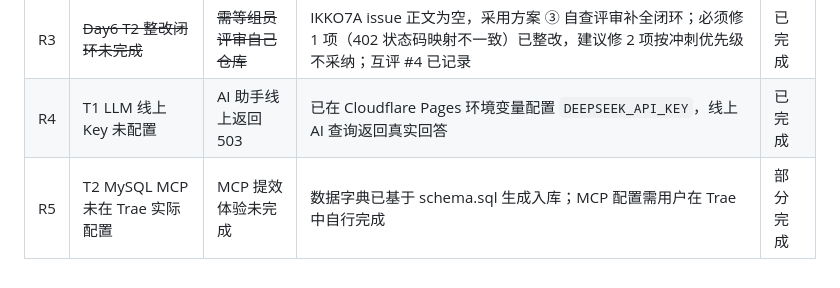
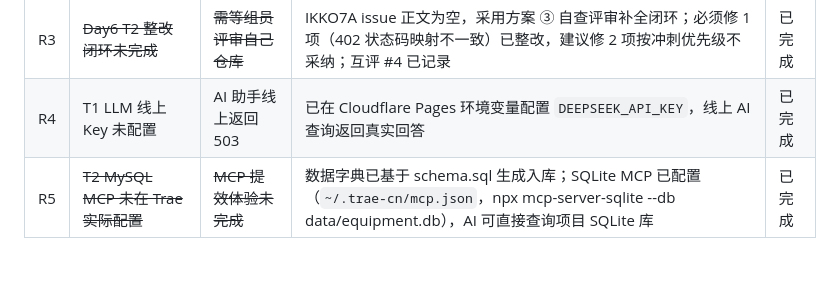
Before and after one commit to yoshino449/caojunyue, a Markdown page: docs/任务看板.md, the part around the change. Rendered like a GitHub page.

Commit message:
docs: R5 SQLite MCP 配置完成，5条风险全部关闭

```diff
--- a/docs/任务看板.md
+++ b/docs/任务看板.md
@@ -51,4 +51,4 @@
 | R2 | ~~Issue 1+2 修复 PR 未发出~~ | ~~整改闭环未闭环~~ | 组员 master 已自查修复等价改动，PR 不再需要（详见互评记录 #3 整改记录） | 已完成 |
 | R3 | ~~Day6 T2 整改闭环未完成~~ | ~~需等组员评审自己仓库~~ | IKKO7A issue 正文为空，采用方案 ③ 自查评审补全闭环；必须修 1 项（402 状态码映射不一致）已整改，建议修 2 项按冲刺优先级不采纳；互评 #4 已记录 | 已完成 |
 | R4 | T1 LLM 线上 Key 未配置 | AI 助手线上返回 503 | 已在 Cloudflare Pages 环境变量配置 `DEEPSEEK_API_KEY`，线上 AI 查询返回真实回答 | 已完成 |
-| R5 | T2 MySQL MCP 未在 Trae 实际配置 | MCP 提效体验未完成 | 数据字典已基于 schema.sql 生成入库；MCP 配置需用户在 Trae 中自行完成 | 部分完成 |
+| R5 | ~~T2 MySQL MCP 未在 Trae 实际配置~~ | ~~MCP 提效体验未完成~~ | 数据字典已基于 schema.sql 生成入库；SQLite MCP 已配置（`~/.trae-cn/mcp.json`，npx mcp-server-sqlite --db data/equipment.db），AI 可直接查询项目 SQLite 库 | 已完成 |
```
